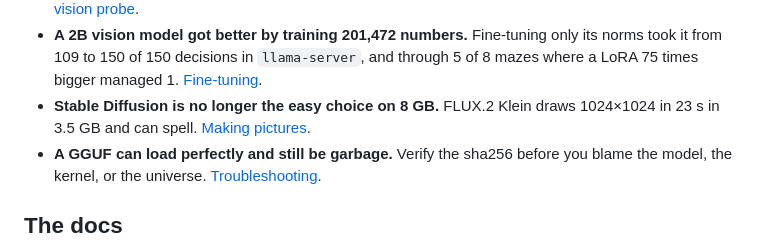
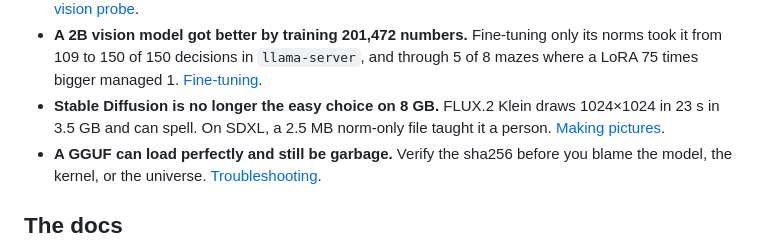
Before and after one commit to ricardodeazambuja/8gb-vram-ai-agent-adventures, a Markdown page: README.md, the part around the change. Rendered like a GitHub page.

```diff
--- a/README.md
+++ b/README.md
@@ -82,7 +82,7 @@ copy-paste commands.
   bigger managed 1.
   [Fine-tuning](docs/fine-tuning.md).
 - **Stable Diffusion is no longer the easy choice on 8 GB.** FLUX.2 Klein draws 1024×1024 in 23 s
-  in 3.5 GB and can spell. [Making pictures](docs/image-generation.md).
+  in 3.5 GB and can spell. On SDXL, a 2.5 MB norm-only file taught it a person. [Making pictures](docs/image-generation.md).
 - **A GGUF can load perfectly and still be garbage.** Verify the sha256 before you blame the
   model, the kernel, or the universe. [Troubleshooting](docs/troubleshooting.md).
 
```
Also changed, not shown: docs/image-generation.md (+51 -2 lines), docs/up-next.md (+11 -7 lines), docs/image-style-samples.jpg (added), 7 other files.
